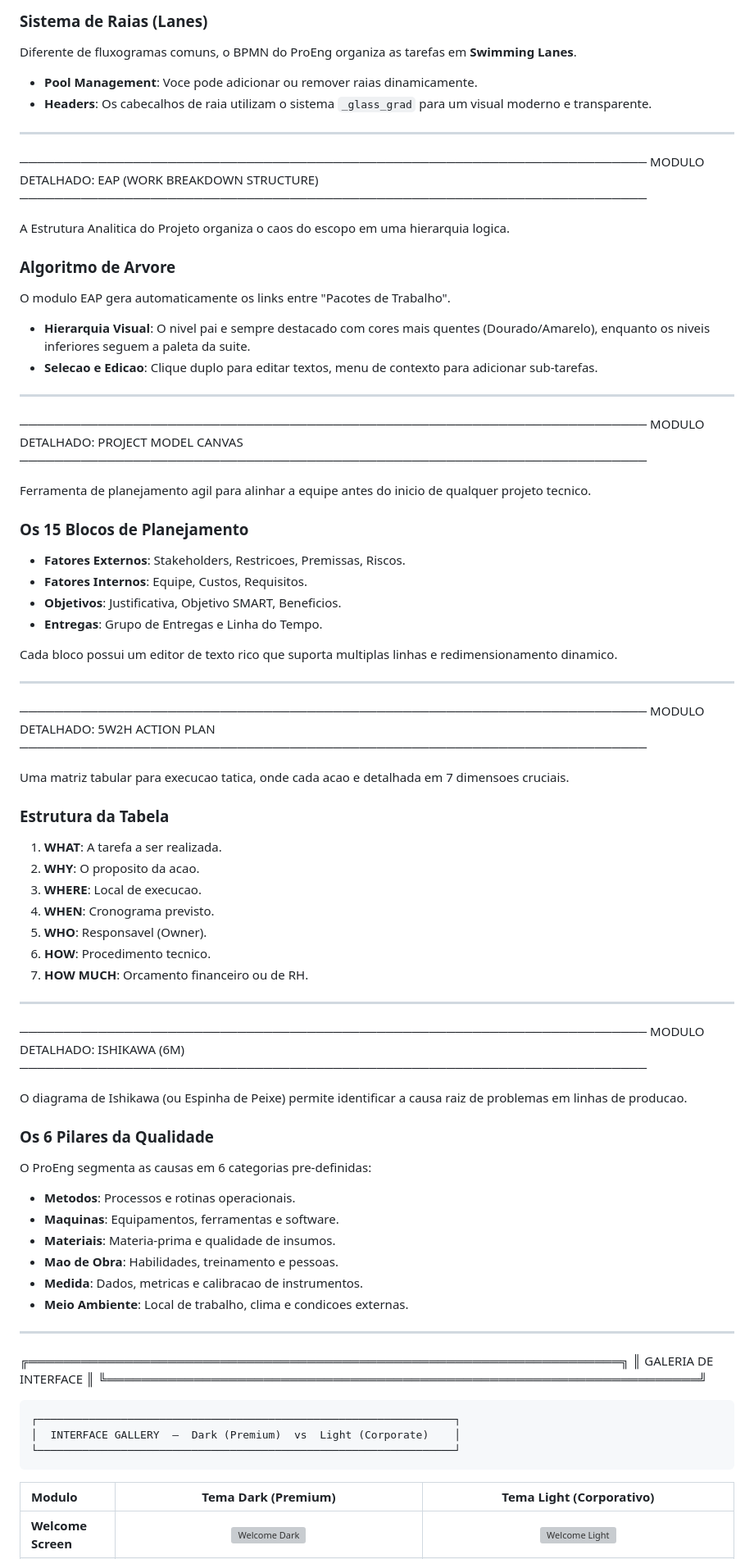
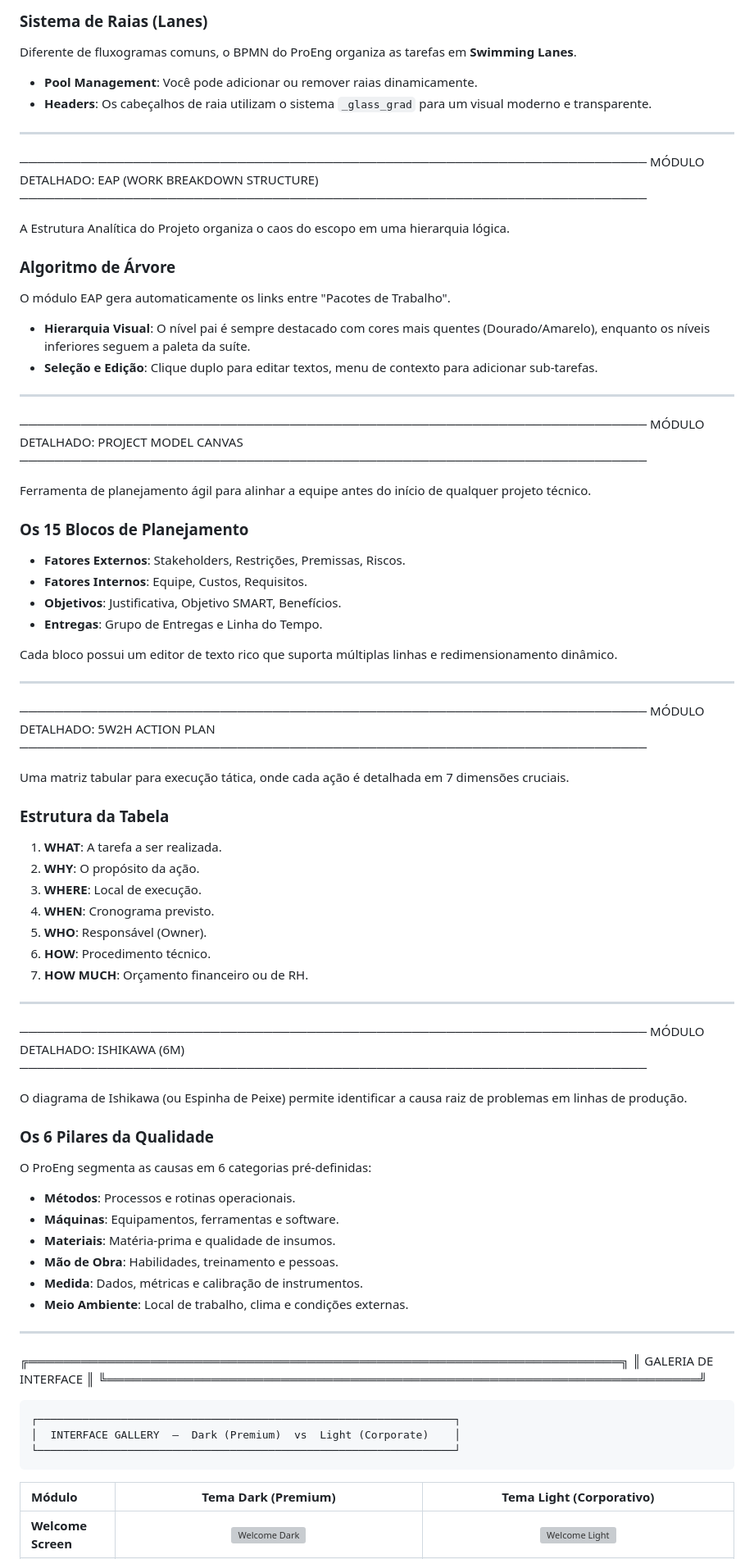
Before and after one commit to sasal0519/proeng, a Markdown page: README.md, the part around one of its changes. Shown at 82% size. Drawn GitHub-style; grey boxes are pictures that could not be loaded.

````diff
--- a/README.md
+++ b/README.md
@@ -178,77 +179,77 @@ Focado na eficiencia operacional, o modelador BPMN do ProEng segue rigorosamente
 
 Diferente de fluxogramas comuns, o BPMN do ProEng organiza as tarefas em **Swimming Lanes**.
 
-- **Pool Management**: Voce pode adicionar ou remover raias dinamicamente.
-- **Headers**: Os cabecalhos de raia utilizam o sistema `_glass_grad` para um visual moderno e transparente.
+- **Pool Management**: Você pode adicionar ou remover raias dinamicamente.
+- **Headers**: Os cabeçalhos de raia utilizam o sistema `_glass_grad` para um visual moderno e transparente.
 
 ---
 
 ────────────────────────────────────────────────────────────────────────
-MODULO DETALHADO: EAP (WORK BREAKDOWN STRUCTURE)
+MÓDULO DETALHADO: EAP (WORK BREAKDOWN STRUCTURE)
 ────────────────────────────────────────────────────────────────────────
 
-A Estrutura Analitica do Projeto organiza o caos do escopo em uma hierarquia logica.
+A Estrutura Analítica do Projeto organiza o caos do escopo em uma hierarquia lógica.
 
-### Algoritmo de Arvore
+### Algoritmo de Árvore
 
-O modulo EAP gera automaticamente os links entre "Pacotes de Trabalho".
+O módulo EAP gera automaticamente os links entre "Pacotes de Trabalho".
 
-- **Hierarquia Visual**: O nivel pai e sempre destacado com cores mais quentes (Dourado/Amarelo), enquanto os niveis inferiores seguem a paleta da suite.
-- **Selecao e Edicao**: Clique duplo para editar textos, menu de contexto para adicionar sub-tarefas.
+- **Hierarquia Visual**: O nível pai é sempre destacado com cores mais quentes (Dourado/Amarelo), enquanto os níveis inferiores seguem a paleta da suíte.
+- **Seleção e Edição**: Clique duplo para editar textos, menu de contexto para adicionar sub-tarefas.
 
 ---
 
 ────────────────────────────────────────────────────────────────────────
-MODULO DETALHADO: PROJECT MODEL CANVAS
+MÓDULO DETALHADO: PROJECT MODEL CANVAS
 ────────────────────────────────────────────────────────────────────────
 
-Ferramenta de planejamento agil para alinhar a equipe antes do inicio de qualquer projeto tecnico.
+Ferramenta de planejamento ágil para alinhar a equipe antes do início de qualquer projeto técnico.
 
 ### Os 15 Blocos de Planejamento
 
-- **Fatores Externos**: Stakeholders, Restricoes, Premissas, Riscos.
+- **Fatores Externos**: Stakeholders, Restrições, Premissas, Riscos.
 - **Fatores Internos**: Equipe, Custos, Requisitos.
-- **Objetivos**: Justificativa, Objetivo SMART, Beneficios.
+- **Objetivos**: Justificativa, Objetivo SMART, Benefícios.
 - **Entregas**: Grupo de Entregas e Linha do Tempo.
 
-Cada bloco possui um editor de texto rico que suporta multiplas linhas e redimensionamento dinamico.
+Cada bloco possui um editor de texto rico que suporta múltiplas linhas e redimensionamento dinâmico.
 
 ---
 
 ────────────────────────────────────────────────────────────────────────
-MODULO DETALHADO: 5W2H ACTION PLAN
+MÓDULO DETALHADO: 5W2H ACTION PLAN
 ────────────────────────────────────────────────────────────────────────
 
-Uma matriz tabular para execucao tatica, onde cada acao e detalhada em 7 dimensoes cruciais.
+Uma matriz tabular para execução tática, onde cada ação é detalhada em 7 dimensões cruciais.
 
 ### Estrutura da Tabela
 
 1. **WHAT**: A tarefa a ser realizada.
-2. **WHY**: O proposito da acao.
-3. **WHERE**: Local de execucao.
+2. **WHY**: O propósito da ação.
+3. **WHERE**: Local de execução.
 4. **WHEN**: Cronograma previsto.
-5. **WHO**: Responsavel (Owner).
-6. **HOW**: Procedimento tecnico.
-7. **HOW MUCH**: Orcamento financeiro ou de RH.
+5. **WHO**: Responsável (Owner).
+6. **HOW**: Procedimento técnico.
+7. **HOW MUCH**: Orçamento financeiro ou de RH.
 
 ---
 
 ────────────────────────────────────────────────────────────────────────
-MODULO DETALHADO: ISHIKAWA (6M)
+MÓDULO DETALHADO: ISHIKAWA (6M)
 ────────────────────────────────────────────────────────────────────────
 
-O diagrama de Ishikawa (ou Espinha de Peixe) permite identificar a causa raiz de problemas em linhas de producao.
+O diagrama de Ishikawa (ou Espinha de Peixe) permite identificar a causa raiz de problemas em linhas de produção.
 
 ### Os 6 Pilares da Qualidade
 
-O ProEng segmenta as causas em 6 categorias pre-definidas:
+O ProEng segmenta as causas em 6 categorias pré-definidas:
 
-- **Metodos**: Processos e rotinas operacionais.
-- **Maquinas**: Equipamentos, ferramentas e software.
-- **Materiais**: Materia-prima e qualidade de insumos.
-- **Mao de Obra**: Habilidades, treinamento e pessoas.
-- **Medida**: Dados, metricas e calibracao de instrumentos.
-- **Meio Ambiente**: Local de trabalho, clima e condicoes externas.
+- **Métodos**: Processos e rotinas operacionais.
+- **Máquinas**: Equipamentos, ferramentas e software.
+- **Materiais**: Matéria-prima e qualidade de insumos.
+- **Mão de Obra**: Habilidades, treinamento e pessoas.
+- **Medida**: Dados, métricas e calibração de instrumentos.
+- **Meio Ambiente**: Local de trabalho, clima e condições externas.
 
 ---
 
@@ -262,7 +263,7 @@ O ProEng segmenta as causas em 6 categorias pre-definidas:
 └─────────────────────────────────────────────────────────────────┘
 ```
 
-| Modulo | Tema Dark (Premium) | Tema Light (Corporativo) |
+| Módulo | Tema Dark (Premium) | Tema Light (Corporativo) |
 | :--- | :---: | :---: |
 | **Welcome Screen** | ![Welcome Dark](proeng/resources/screenshots/welcome_dark.png) | ![Welcome Light](proeng/resources/screenshots/welcome_light.png) |
 | **Flowsheet (PFD)** | ![Flowsheet Dark](proeng/resources/screenshots/flowsheet_dark.png) | ![Flowsheet Light](proeng/resources/screenshots/flowsheet_light.png) |
````
Also changed, not shown: other parts of README.md (+71 -70 lines).
